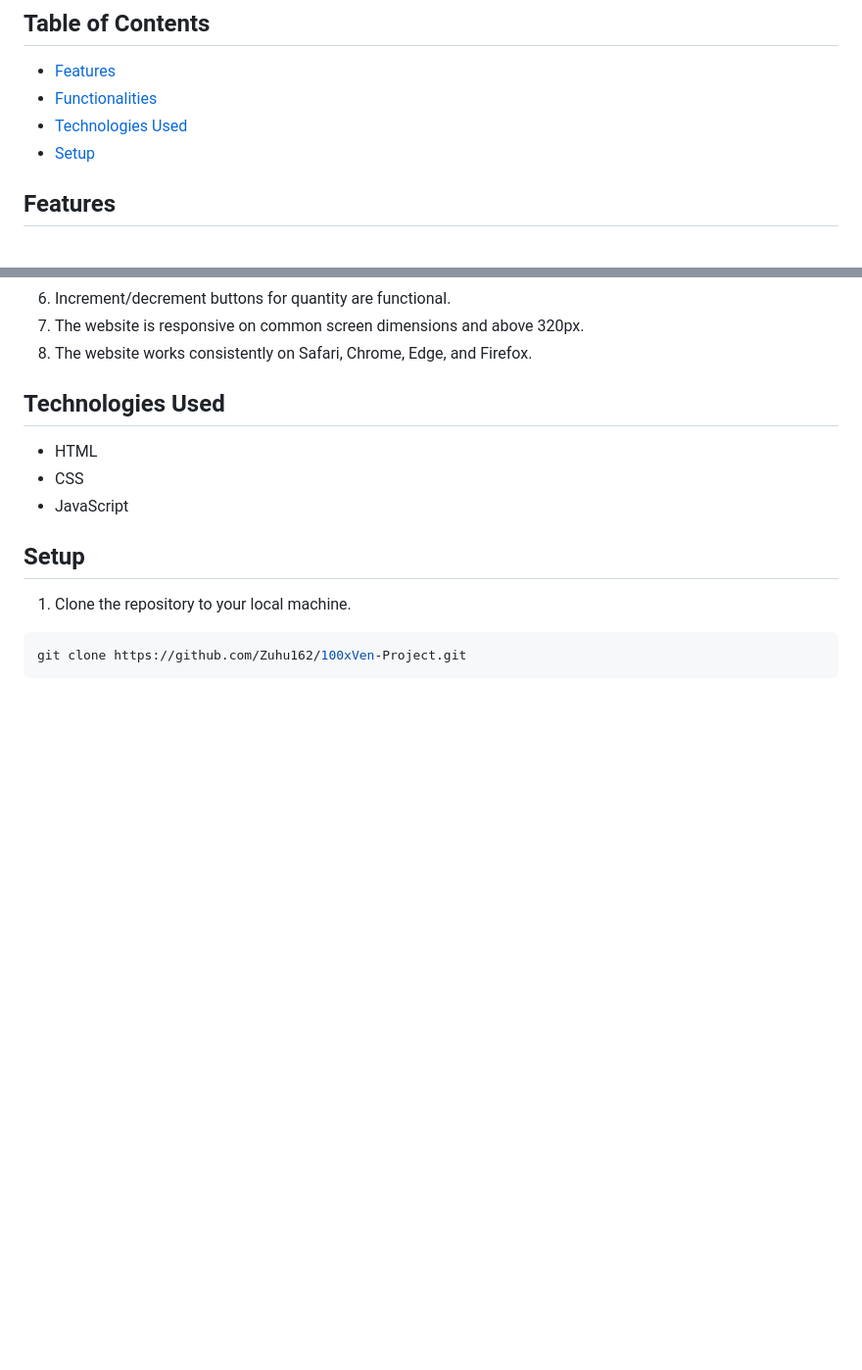
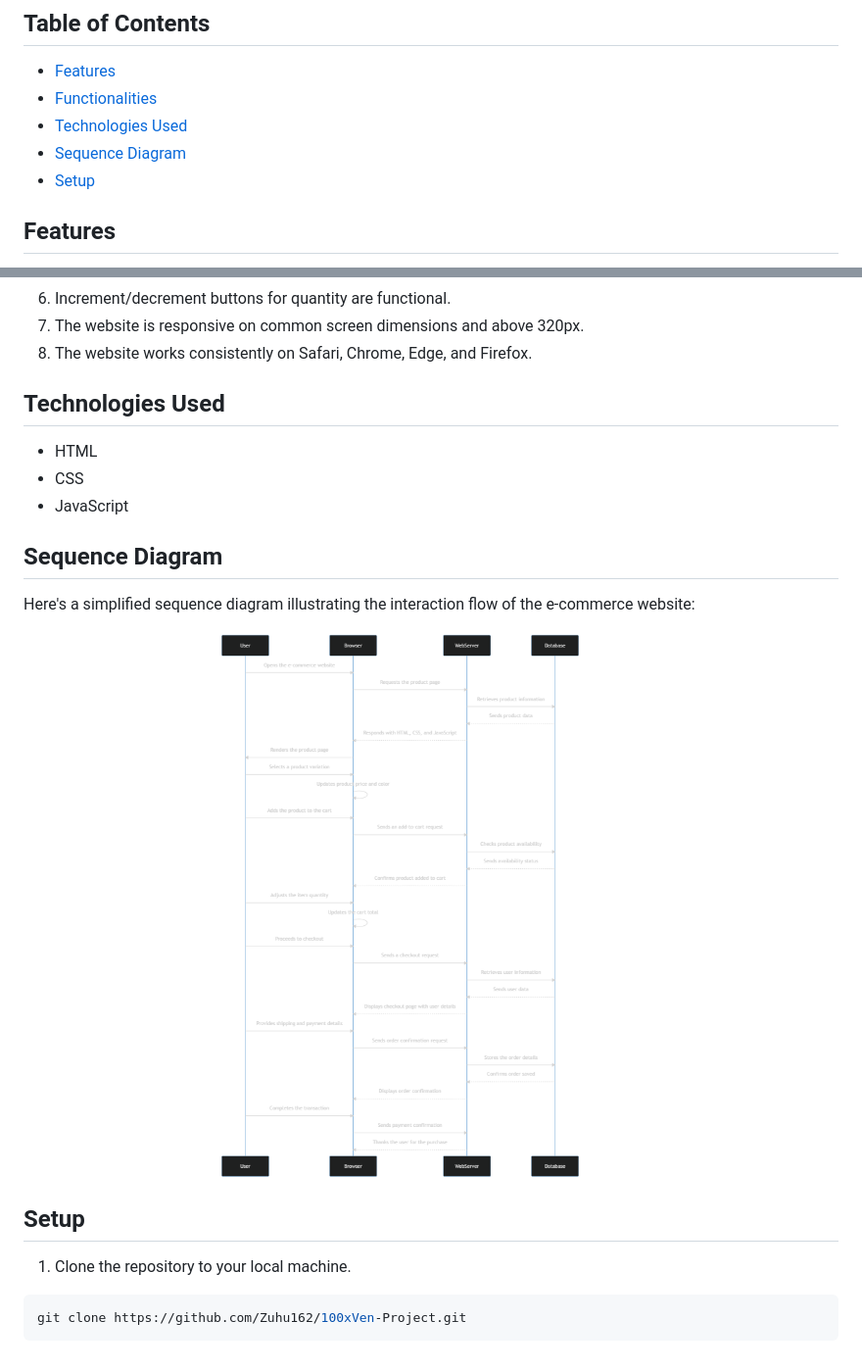
Before and after one commit to Zuhu162/100xVen-Project, a Markdown page: README.md, 2 parts joined by grey strips. Shown: that part at 98% size. GitHub-like rendering; pictures changed too: assets/sequence.png (added); blank space fills up the shorter version.

Commit message:
Added Sequence Diagram

```diff
--- a/README.md
+++ b/README.md
@@ -11,6 +11,7 @@ This project is a front-end implementation of an e-commerce product page with va
 - [Features](#features)
 - [Functionalities](#functionalities)
 - [Technologies Used](#technologies-used)
+- [Sequence Diagram](#sequence-diagram)
 - [Setup](#setup)
 
 ## Features
@@ -41,6 +42,12 @@ This project is a front-end implementation of an e-commerce product page with va
 - CSS
 - JavaScript
 
+## Sequence Diagram
+
+Here's a simplified sequence diagram illustrating the interaction flow of the e-commerce website:
+
+![Sequence Diagram](./assets/sequence.png)
+
 ## Setup
 
 1. Clone the repository to your local machine.
```
